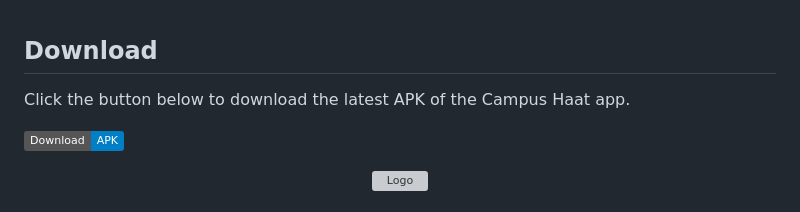
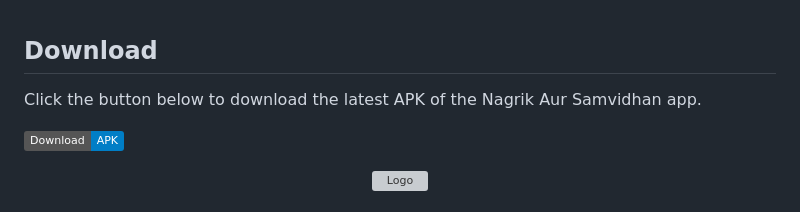
Before and after one commit to Yashshukla11/Nagrik-Aur-Samvidhan, a Markdown page: README.md, the part around the change. Drawn GitHub-style; badges without logos; grey boxes are pictures that could not be loaded.

```diff
--- a/README.md
+++ b/README.md
@@ -1,7 +1,7 @@
 
 ## Download
 
-Click the button below to download the latest APK of the Campus Haat app.
+Click the button below to download the latest APK of the Nagrik Aur Samvidhan app.
 
 [![Download APK](https://img.shields.io/badge/Download-APK-blue)](https://drive.google.com/file/d/1BzmYm6rd_YCcCB9w5nmq9VruTH67nCcv/view?usp=sharing)
 
```
